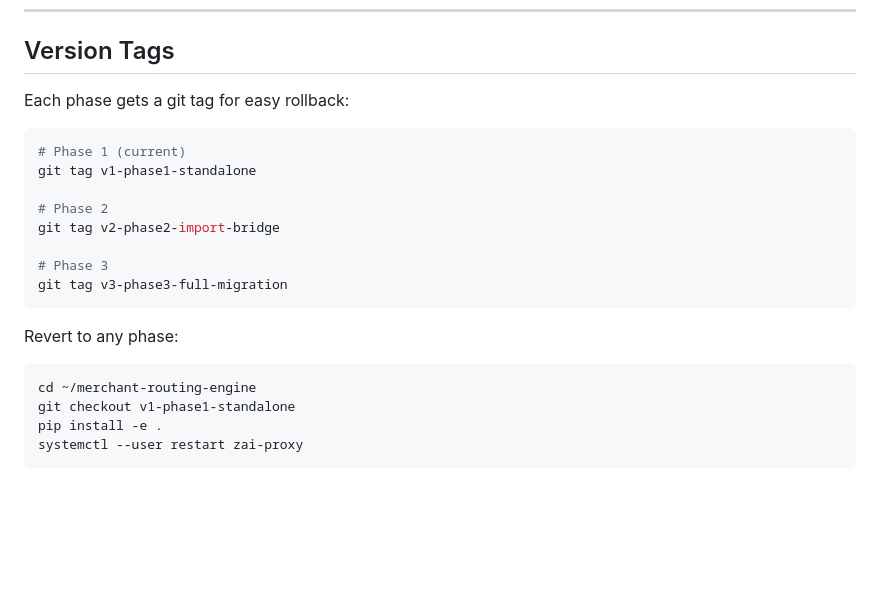
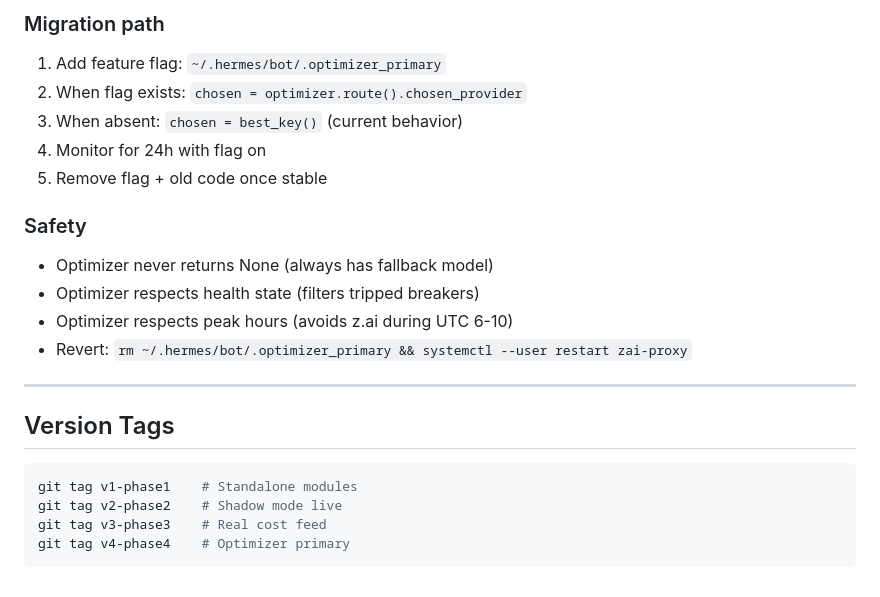
Before and after one commit to felixfelix-bot/merchant-routing-engine, a Markdown page: docs/migration-plan.md, the part around one of its changes. GitHub-like rendering; blank space fills up the shorter version.

````diff
--- a/docs/migration-plan.md
+++ b/docs/migration-plan.md
@@ -102,22 +102,23 @@ systemctl --user restart zai-proxy
+### Migration path
+1. Add feature flag: `~/.hermes/bot/.optimizer_primary`
+2. When flag exists: `chosen = optimizer.route().chosen_provider`
+3. When absent: `chosen = best_key()` (current behavior)
+4. Monitor for 24h with flag on
+5. Remove flag + old code once stable
+
+### Safety
+- Optimizer never returns None (always has fallback model)
+- Optimizer respects health state (filters tripped breakers)
+- Optimizer respects peak hours (avoids z.ai during UTC 6-10)
+- Revert: `rm ~/.hermes/bot/.optimizer_primary && systemctl --user restart zai-proxy`
+
+---
+
 ## Version Tags
 
-Each phase gets a git tag for easy rollback:
-
 ```bash
-# Phase 1 (current)
-git tag v1-phase1-standalone
-
-# Phase 2
-git tag v2-phase2-import-bridge
-
-# Phase 3
-git tag v3-phase3-full-migration
+git tag v1-phase1    # Standalone modules
+git tag v2-phase2    # Shadow mode live
+git tag v3-phase3    # Real cost feed
+git tag v4-phase4    # Optimizer primary
 ```
-
-Revert to any phase:
-```bash
-cd ~/merchant-routing-engine
-git checkout v1-phase1-standalone
-pip install -e .
-systemctl --user restart zai-proxy
-```
````
Also changed, not shown: other parts of docs/migration-plan.md (+82 -82 lines).
